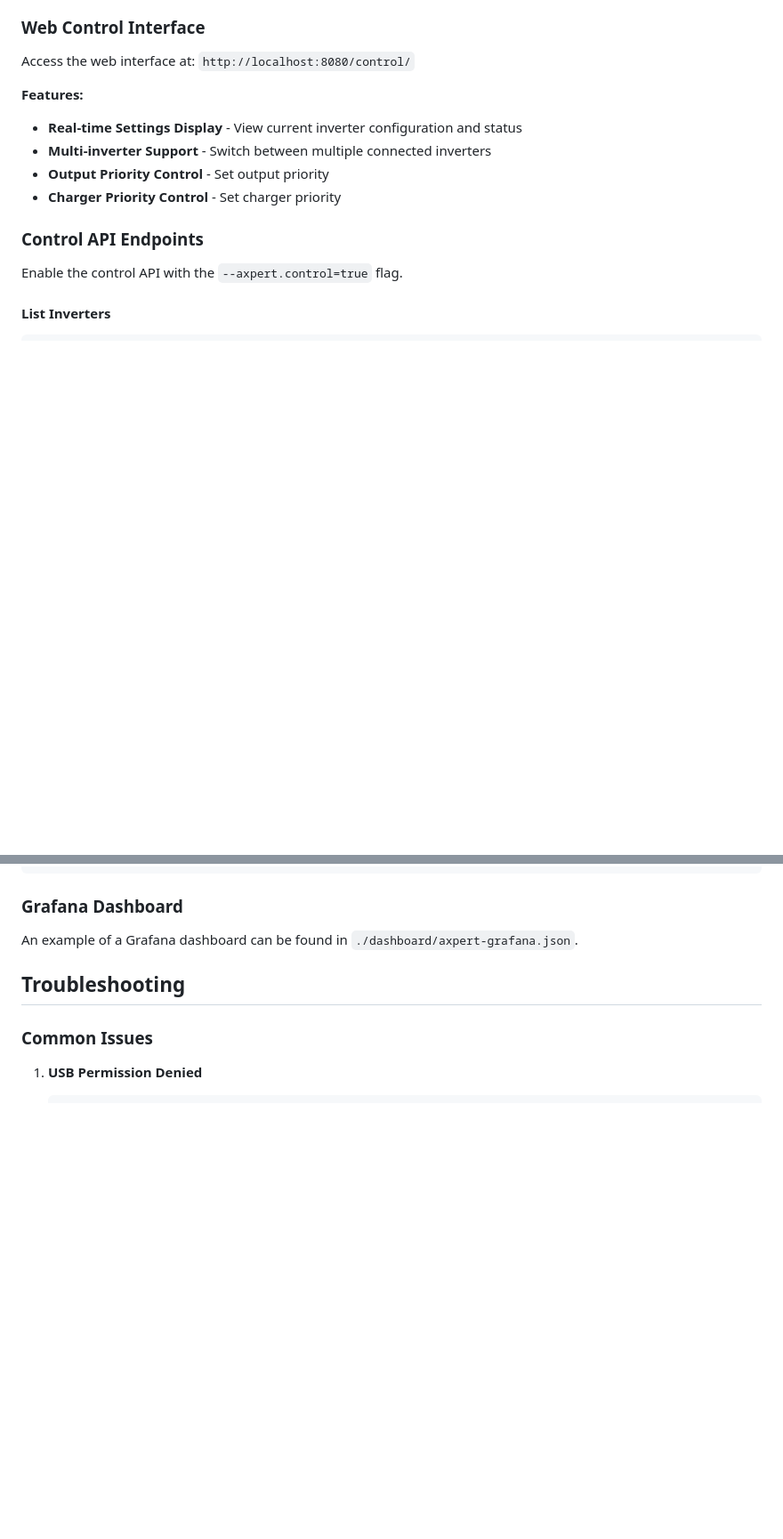
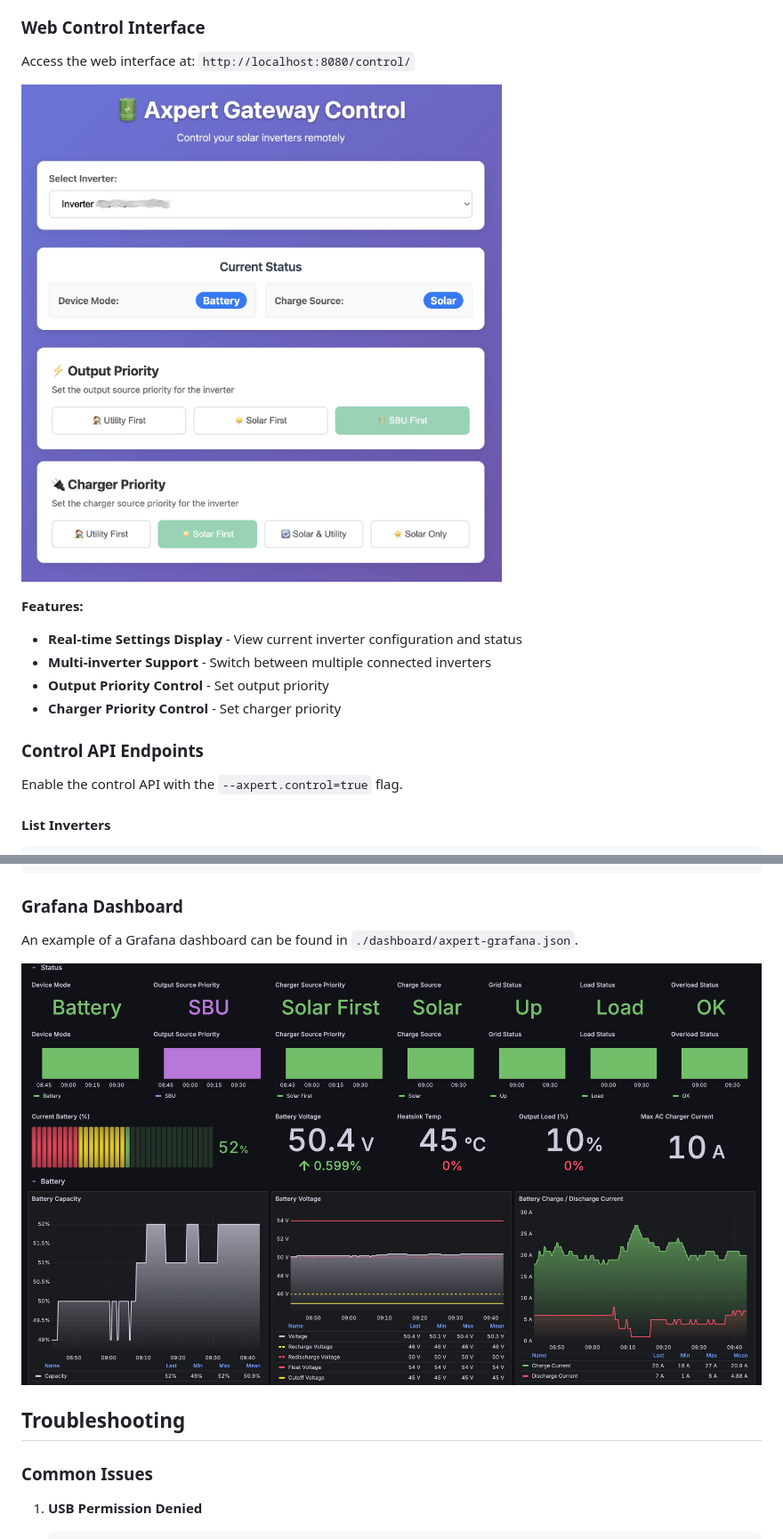
Before and after one commit to marevers/axpert-gateway, a Markdown page: README.md, 2 parts joined by grey strips. Shown: that part at 89% size. GitHub-like rendering; pictures changed too: static/control.jpg (added), static/dashboard.jpg (added); blank space fills up the shorter version.

Commit message:
Add screenshots of dashboard and web interface

```diff
--- a/README.md
+++ b/README.md
@@ -120,6 +120,8 @@ The gateway includes a control API and web interface for managing your Axpert in
 ### Web Control Interface
 
 Access the web interface at: `http://localhost:8080/control/`
+
+![Web Control Interface](static/control.jpg)
 
 **Features:**
 - **Real-time Settings Display** - View current inverter configuration and status
@@ -255,6 +257,8 @@ scrape_configs:
 
 An example of a Grafana dashboard can be found in `./dashboard/axpert-grafana.json`.
 
+![Grafana Dashboard](static/dashboard.jpg)
+
 ## Troubleshooting
 
 ### Common Issues
```
